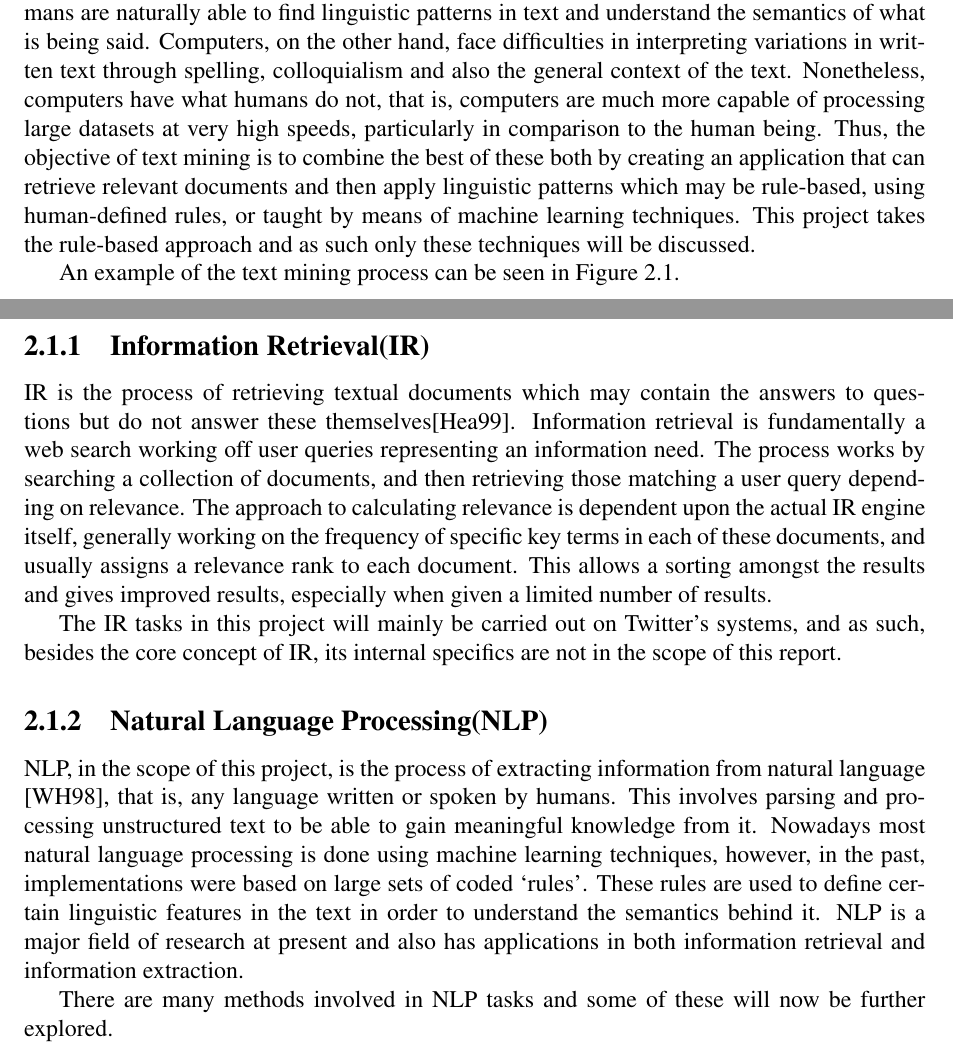
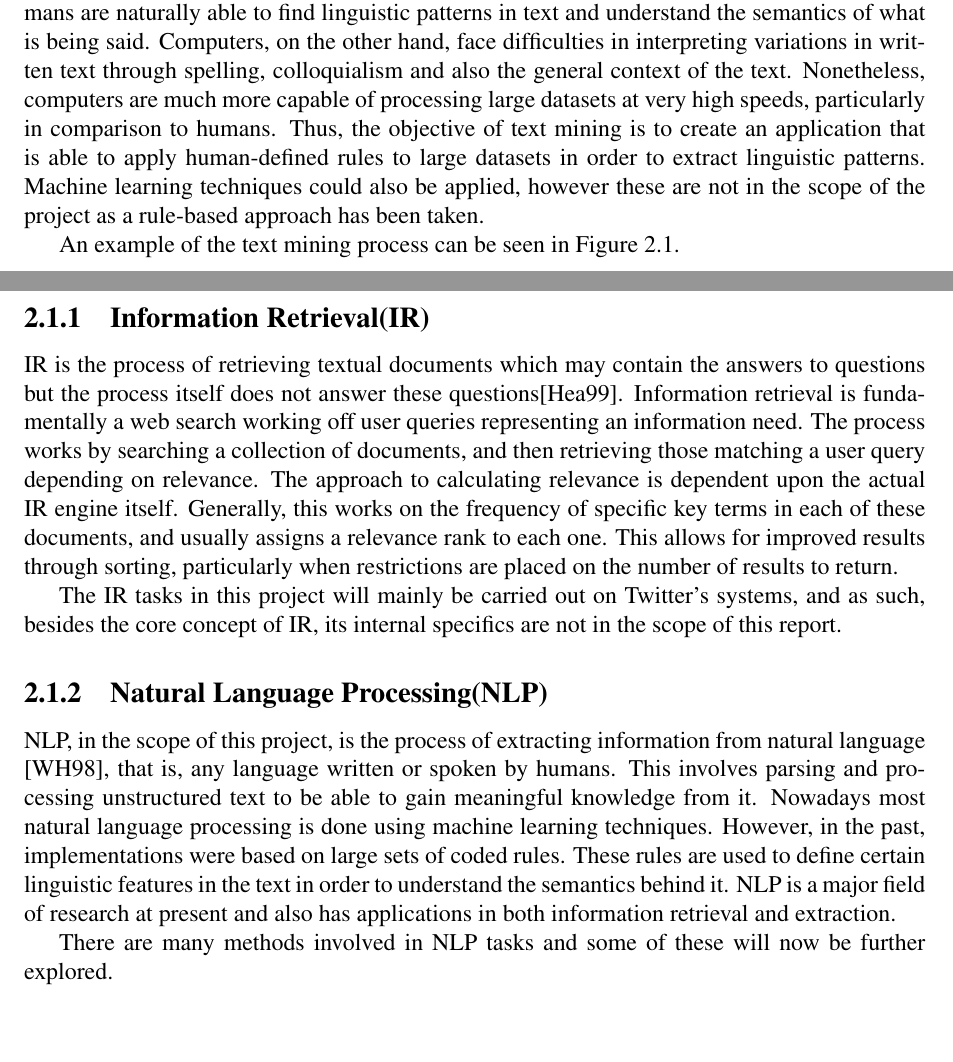
Before and after one commit to taxomania/Project-Report, a LaTeX thesis (report.tex, which reads chapter2.tex): two parts of pages 13 and 14 of 54, joined at a grey line, cut so that both start at the same text, the shorter picture padded with empty space. Compiled offline with pdfLaTeX.

Commit message:
Minor improvements to chapter 2, up to end of section 2.1

```diff
--- a/chapter2.tex
+++ b/chapter2.tex
@@ -8,7 +8,8 @@ The information available in the world is growing exponentially, and the majorit
 ``Text mining is the process of extracting interesting information and knowledge from unstructured text''\cite{hotho-etal-ldv-2005} and its applications tend to work in two steps. The first stage uses an Information Retrieval(IR) application to narrow the search space, and the second then extracts significant parts of the retrieved texts\cite{Polajnar2006}. This general process usually involves structuring a source text by means of parsing and other linguistic analysis, then finding patterns in this structured data and then interpreting this output.
 
 Text mining is fundamentally different from standard web searching in that web searches rely primarily on information that is already known. On the other hand, the goal of text mining is to discover interesting, previously unknown information\cite{Gupta_Lehal_2009}.
-There is, however, one key issue introduced by text mining; natural language is used by humans for communication and recording information, while computers are incapable of interpreting natural language. Humans are naturally able to find linguistic patterns in text and understand the semantics of what is being said. Computers, on the other hand, face difficulties in interpreting variations in written text through spelling, colloquialism and also the general context of the text. Nonetheless, computers have what humans do not, that is, computers are much more capable of processing large datasets at very high speeds, particularly in comparison to the human being. Thus, the objective of text mining is to combine the best of these both by creating an application that can retrieve relevant documents and then apply linguistic patterns which may be rule-based, using human-defined rules, or taught by means of machine learning techniques. This project takes the rule-based approach and as such only these techniques will be discussed.
+There is, however, one key issue introduced by text mining; natural language is used by humans for communication and recording information, while computers are incapable of interpreting natural language. Humans are naturally able to find linguistic patterns in text and understand the semantics of what is being said. Computers, on the other hand, face difficulties in interpreting variations in written text through spelling, colloquialism and also the general context of the text. Nonetheless, computers are much more capable of processing large datasets at very high speeds, particularly in comparison to humans.
+Thus, the objective of text mining is to create an application that is able to apply human-defined rules to large datasets  in order to extract linguistic patterns. Machine learning techniques could also be applied, however these are not in the scope of the project as a rule-based approach has been taken.
 
 An example of the text mining process can be seen in Figure~\ref{fig:tm}.
 \begin{figure}[t]
@@ -20,12 +21,12 @@ An example of the text mining process can be seen in Figure~\ref{fig:tm}.
 \end{figure}
 
 \subsection[Information Retrieval]{Information Retrieval(IR)}
-IR is the process of retrieving textual documents which may contain the answers to questions but do not answer these themselves\cite{Hearst:1999}. Information retrieval is fundamentally a web search working off user queries representing an information need. The process works by searching a collection of documents, and then retrieving those matching a user query depending on relevance. The approach to calculating relevance is dependent upon the actual IR engine itself, generally working on the frequency of specific key terms in each of these documents, and usually assigns a relevance rank to each document. This allows a sorting amongst the results and gives improved results, especially when given a limited number of results.
+IR is the process of retrieving textual documents which may contain the answers to questions but the process itself does not answer these questions\cite{Hearst:1999}. Information retrieval is fundamentally a web search working off user queries representing an information need. The process works by searching a collection of documents, and then retrieving those matching a user query depending on relevance. The approach to calculating relevance is dependent upon the actual IR engine itself. Generally, this works on the frequency of specific key terms in each of these documents, and usually assigns a relevance rank to each one. This allows for improved results through sorting, particularly when restrictions are placed on the number of results to return.
 
 The IR tasks in this project will mainly be carried out on Twitter's systems, and as such, besides the core concept of IR, its internal specifics are not in the scope of this report.
 
 \subsection[Natural Language Processing]{Natural Language Processing(NLP)}
-NLP, in the scope of this project, is the process of extracting information from natural language \cite{Healey98}, that is, any language written or spoken by humans. This involves parsing and processing unstructured text to be able to gain meaningful knowledge from it. Nowadays most natural language processing is done using machine learning techniques, however, in the past, implementations were based on large sets of coded `rules'. These rules are used to define certain linguistic features in the text in order to understand the semantics behind it. NLP is a major field of research at present and also has applications in both information retrieval and information extraction.
+NLP, in the scope of this project, is the process of extracting information from natural language \cite{Healey98}, that is, any language written or spoken by humans. This involves parsing and processing unstructured text to be able to gain meaningful knowledge from it. Nowadays most natural language processing is done using machine learning techniques. However, in the past, implementations were based on large sets of coded rules. These rules are used to define certain linguistic features in the text in order to understand the semantics behind it. NLP is a major field of research at present and also has applications in both information retrieval and extraction.
 
 There are many methods involved in NLP tasks and some of these will now be further explored.
 
```
Also changed, not shown: report.pdf, chapter2.tex (16 more changed lines).
